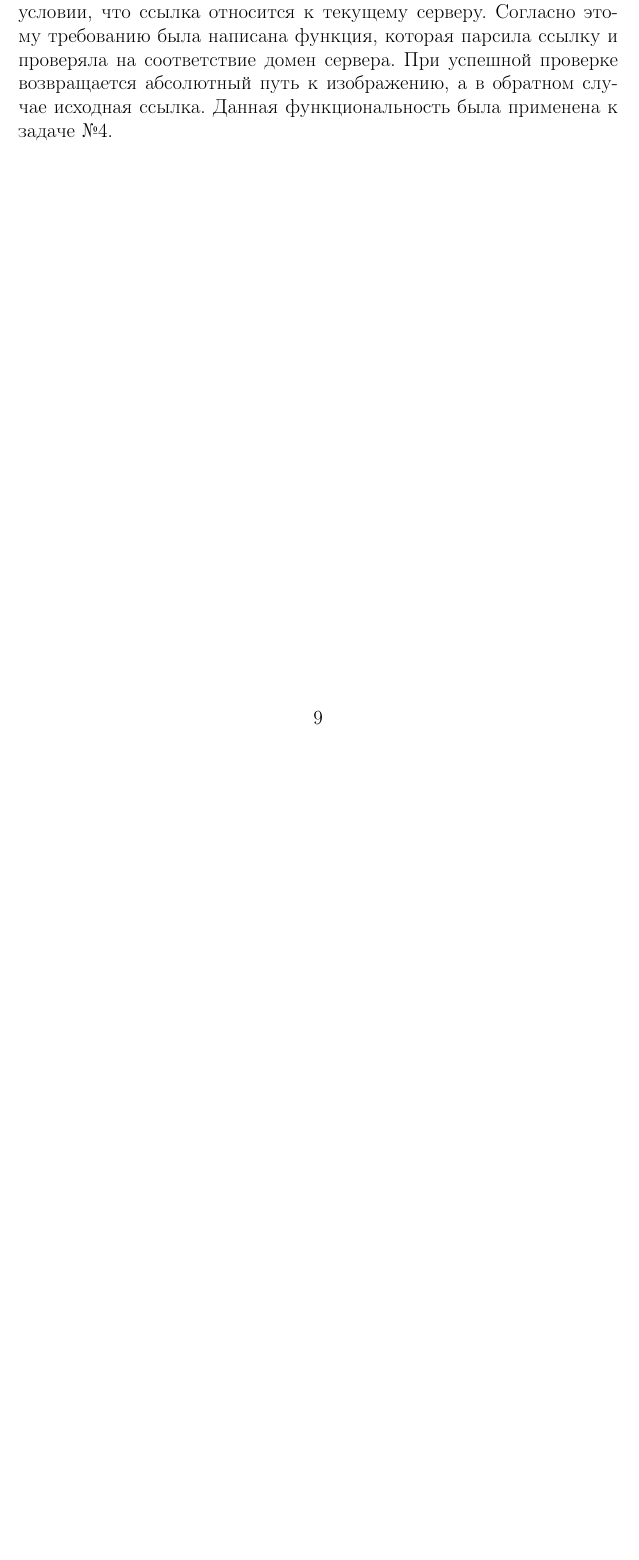
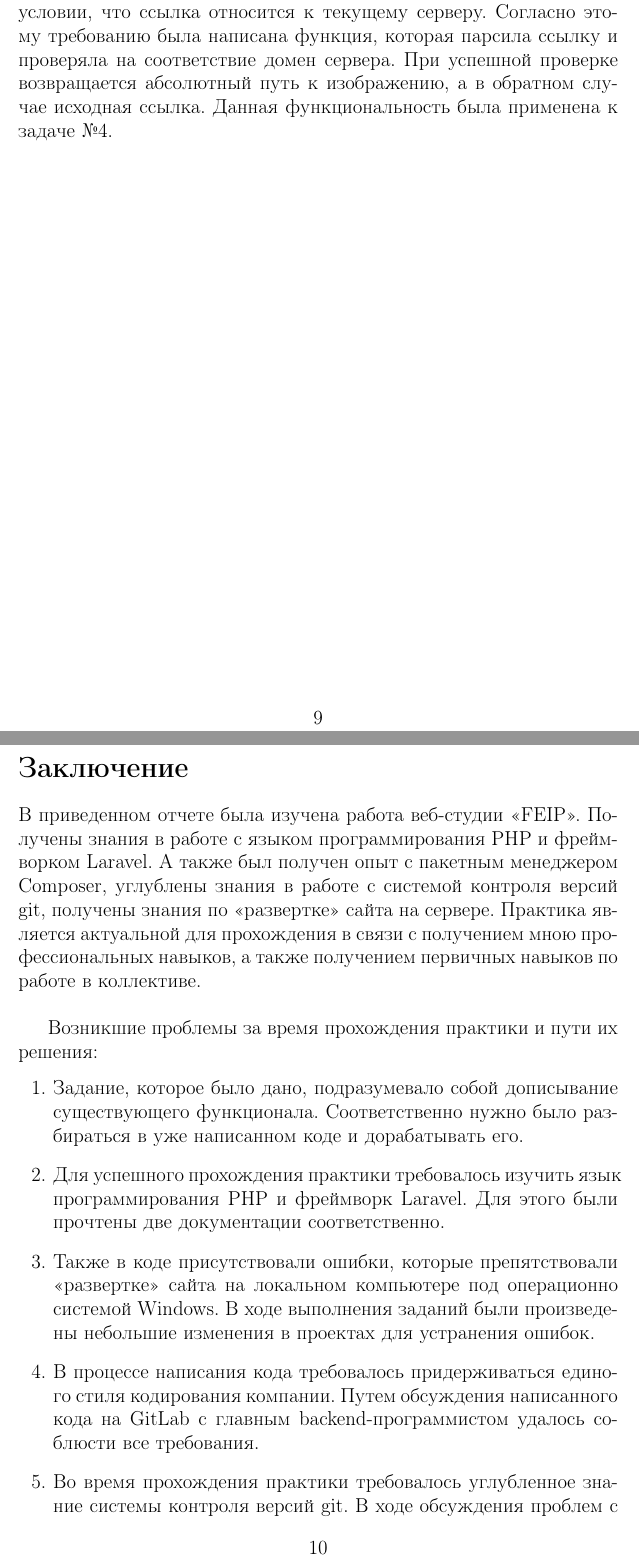
Before and after one commit to jokly/Report-SummerPractice-2018, a LaTeX document (main.tex, which reads sections/conclusion.tex): part of page 9 of 9 before the commit and two parts of pages 9 and 10 of 11 after it, the two joined at a grey line, cut so that both start at the same text, the shorter picture padded with empty space. Compiled offline with pdfLaTeX.

Commit message:
Add "Conclusion" section

```diff
--- /dev/null
+++ b/sections/conclusion.tex
@@ -0,0 +1,22 @@
+\sect{Заключение}
+
+В приведенном отчете была изучена работа веб-студии «FEIP». Получены знания в работе с языком
+программирования PHP и фреймворком Laravel. А также был получен опыт с пакетным менеджером Composer,
+углублены знания в работе с системой контроля версий git, получены знания по «развертке» сайта на сервере.
+Практика является актуальной для прохождения в связи с получением мною профессиональных навыков, а также
+получением первичных навыков по работе в коллективе.\\
+
+Возникшие проблемы за время прохождения практики и пути их решения:
+\begin{enumerate}
+    \item Задание, которое было дано, подразумевало собой дописывание существующего функционала.
+    Соответственно нужно было разбираться в уже написанном коде и дорабатывать его.
+    \item Для успешного прохождения практики требовалось изучить язык программирования PHP и
+    фреймворк Laravel. Для этого были прочтены две документации соответственно.
+    \item Также в коде присутствовали ошибки, которые препятствовали «развертке» сайта на локальном
+    компьютере под операционно системой Windows. В ходе выполнения заданий были произведены небольшие
+    изменения в проектах для устранения ошибок.
+    \item В процессе написания кода требовалось придерживаться единого стиля кодирования компании. Путем
+    обсуждения написанного кода на GitLab с главным backend-программистом удалось соблюсти все требования.
+    \item Во время прохождения практики требовалось углубленное знание системы контроля версий git. В ходе
+    обсуждения проблем с другими сотрудниками был получен необходимый опыт и применен на практике.
+    \item Большая часть выполненного функционала подразумевает дальнейшее использование frontend-разработчиками.
```
Also changed, not shown: main.tex (+4 -0 lines), sections/conclusion.tex (3 more changed lines).
